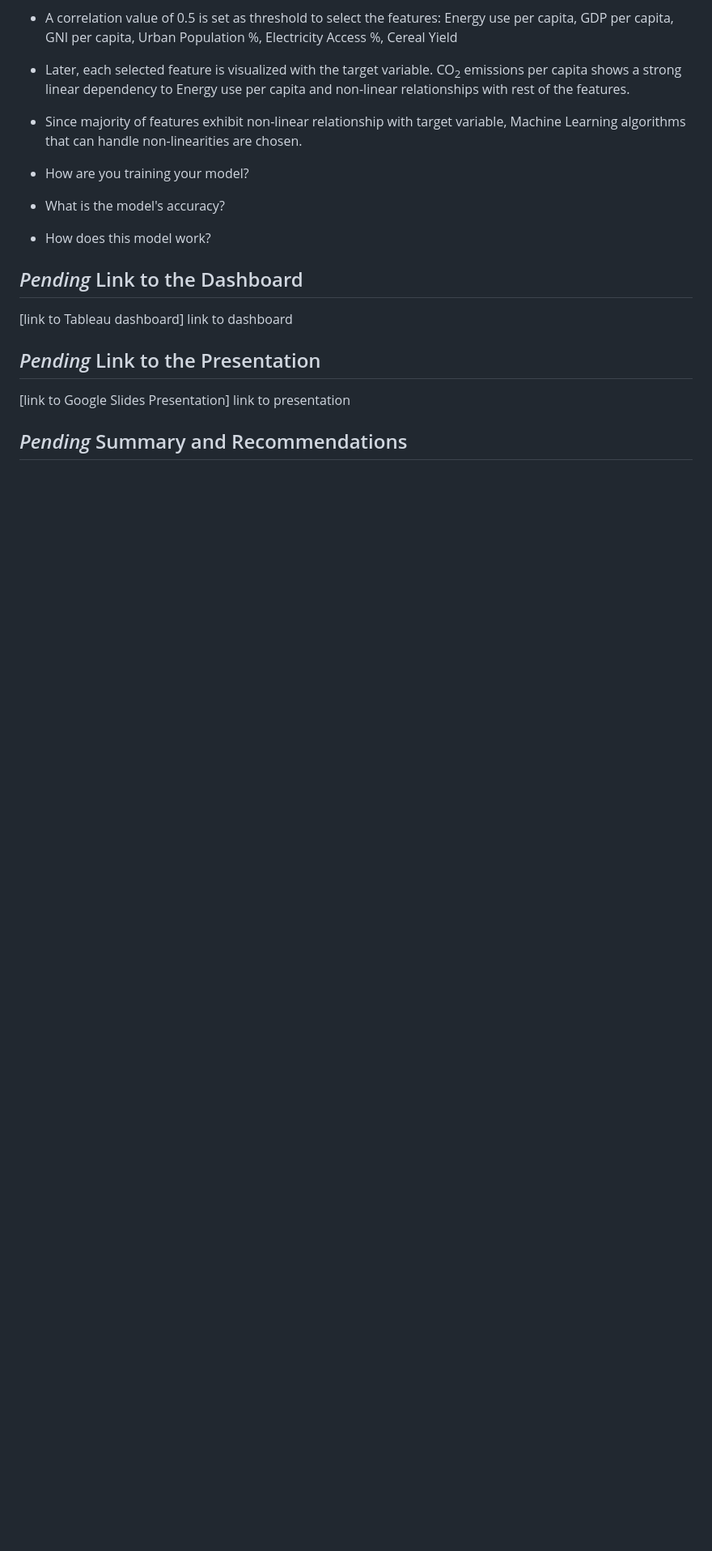
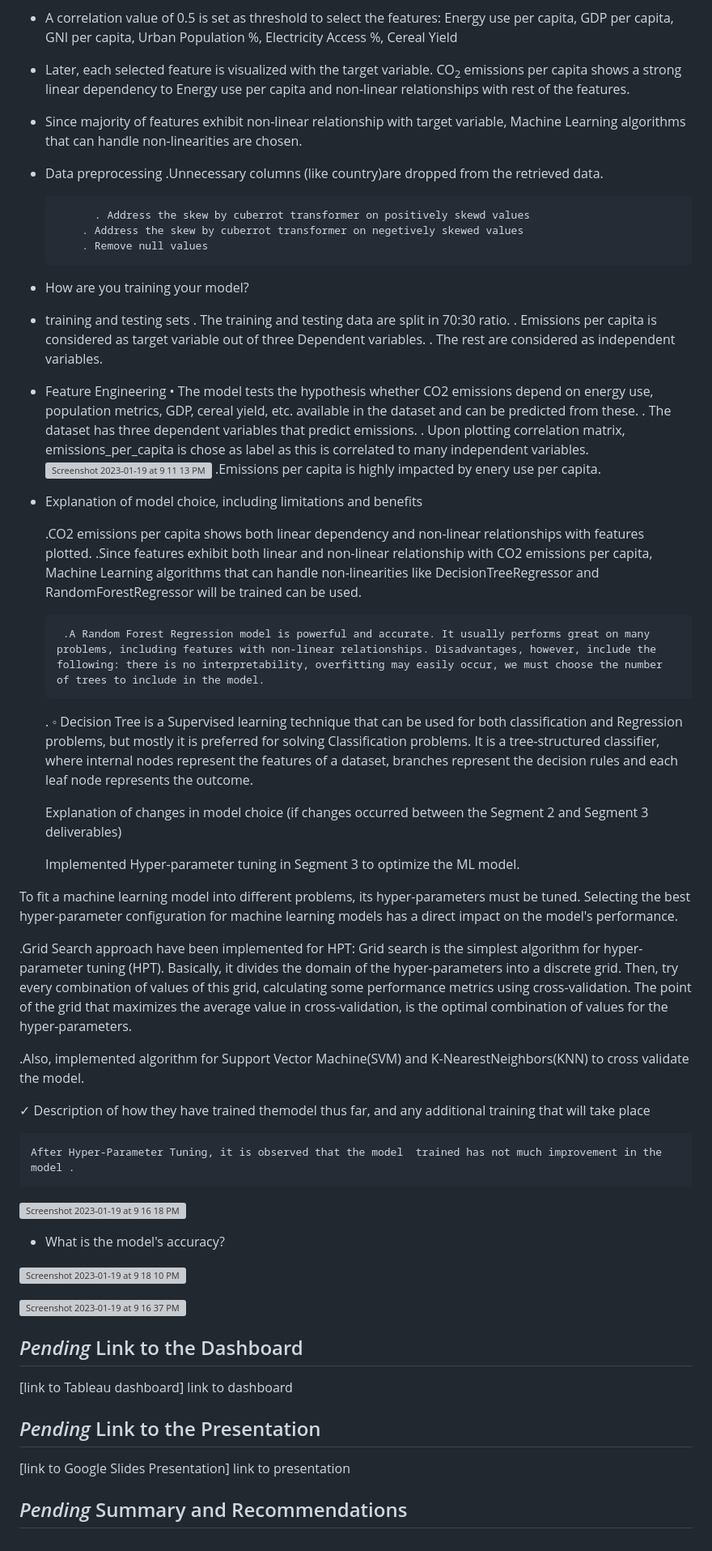
Before and after one commit to sahithig1/capstone_greenhouse_emissions, a Markdown page: README.md, the part around one of its changes. Shown at 81% size. Rendered like a GitHub page; blank space fills up the shorter version; grey boxes are pictures that could not be loaded.

```diff
--- a/README.md
+++ b/README.md
@@ -167,9 +173,61 @@ The ERD diagram is shown below,
 - Later, each selected feature is visualized with the target variable. CO<sub>2</sub> emissions per capita shows a strong linear dependency to Energy use per capita and non-linear relationships with rest of the features.
 - Since majority of features exhibit non-linear relationship with target variable, Machine Learning algorithms that can handle non-linearities are chosen.
 
+
+- Data preprocessing
+		.Unnecessary columns (like country)are dropped from the retrieved data.
+
+	        . Address the skew by cuberrot transformer on positively skewd values
+          . Address the skew by cuberrot transformer on negetively skewed values
+          . Remove null values
+
 - How are you training your model?
+- training and testing sets
+		.	The training and testing data are split in 70:30 ratio.
+    . Emissions per capita is considered as target variable out of three Dependent variables.
+    . The rest are considered as independent variables.
+
+- Feature Engineering
+		•	The model tests the hypothesis whether CO2 emissions depend on  energy use, population metrics, GDP, cereal yield, etc.  available in the dataset and can be predicted from these.
+  		.	The dataset has three dependent variables that predict emissions.
+		.	Upon plotting correlation matrix, emissions_per_capita is chose as label as this is correlated to many independent variables.
+    ![Screenshot 2023-01-19 at 9 11 13 PM](https://user-images.githubusercontent.com/55648656/213609840-1032e043-6276-4b71-849a-39c9ab8f0ea9.png)
+   .Emissions per capita is highly impacted by enery use per capita.
+
+- Explanation of model choice, including limitations and benefits
+
+	 .CO2 emissions per capita shows both linear dependency and non-linear relationships with features plotted.
+        .Since features exhibit both linear and non-linear relationship with CO2 emissions per capita, Machine Learning algorithms that can handle non-linearities like DecisionTreeRegressor and RandomForestRegressor will be trained can be used.
+
+       .A Random Forest Regression model is powerful and accurate. It usually performs great on many problems, including features with non-linear relationships. Disadvantages, however, include the following: there is no interpretability, overfitting may easily occur, we must choose the number of trees to include in the model.
+
+	.	◦	Decision Tree is a Supervised learning technique that can be used for both classification and Regression problems, but mostly it is preferred for solving Classification problems. It is a tree-structured classifier, where internal nodes represent the features of a dataset, branches represent the decision rules and each leaf node represents the outcome.
+
+  Explanation of changes in model choice (if changes occurred between the Segment 2 and Segment 3 deliverables)
+
+	Implemented Hyper-parameter tuning in Segment 3 to optimize the ML model.
+
+ To fit a machine learning model into different problems, its hyper-parameters must be tuned. Selecting the best hyper-parameter configuration for machine  learning models has a direct impact on the model's performance.
+
+ .Grid Search approach have been implemented for HPT:
+	Grid search is the simplest algorithm for hyper-parameter tuning (HPT). Basically, it divides the domain of the hyper-parameters into a discrete grid. Then, try every combination of values  of this grid, calculating some performance metrics using cross-validation. The point of the grid that maximizes the average value in cross-validation, is the optimal combination of values for the hyper-parameters.
+
+  .Also, implemented algorithm for Support Vector Machine(SVM) and K-NearestNeighbors(KNN) to cross validate the model.
+
+  ✓ Description of how they have trained themodel thus far, and any additional training that will take place
+
+	After Hyper-Parameter Tuning, it is observed that the model  trained has not much improvement in the model .
+ ![Screenshot 2023-01-19 at 9 16 18 PM](https://user-images.githubusercontent.com/55648656/213610333-80c431a7-4a67-4b30-9d71-14e2ce775ed5.png)
+
 - What is the model's accuracy?
-- How does this model work?
+
+
+![Screenshot 2023-01-19 at 9 18 10 PM](https://user-images.githubusercontent.com/55648656/213610529-aed319ca-3fca-4ea4-9a3c-ec3418bedbb4.png)
+
+
+![Screenshot 2023-01-19 at 9 16 37 PM](https://user-images.githubusercontent.com/55648656/213610358-7fd6b692-7541-4435-b5f4-24543a384070.png)
+
+
 
 ## *Pending* Link to the Dashboard
 [link to Tableau dashboard] <a href="">link to dashboard</a>
```
Also changed, not shown: other parts of README.md (+9 -3 lines).
